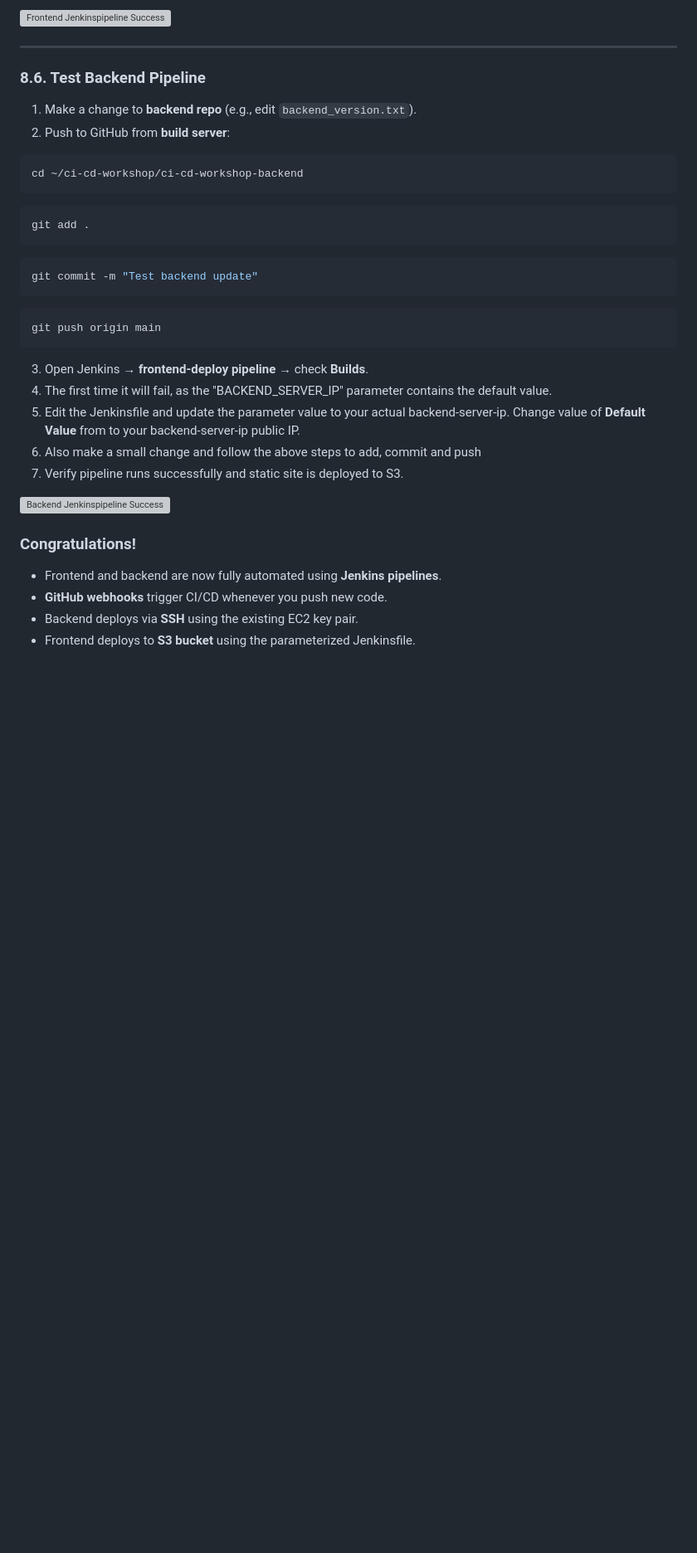
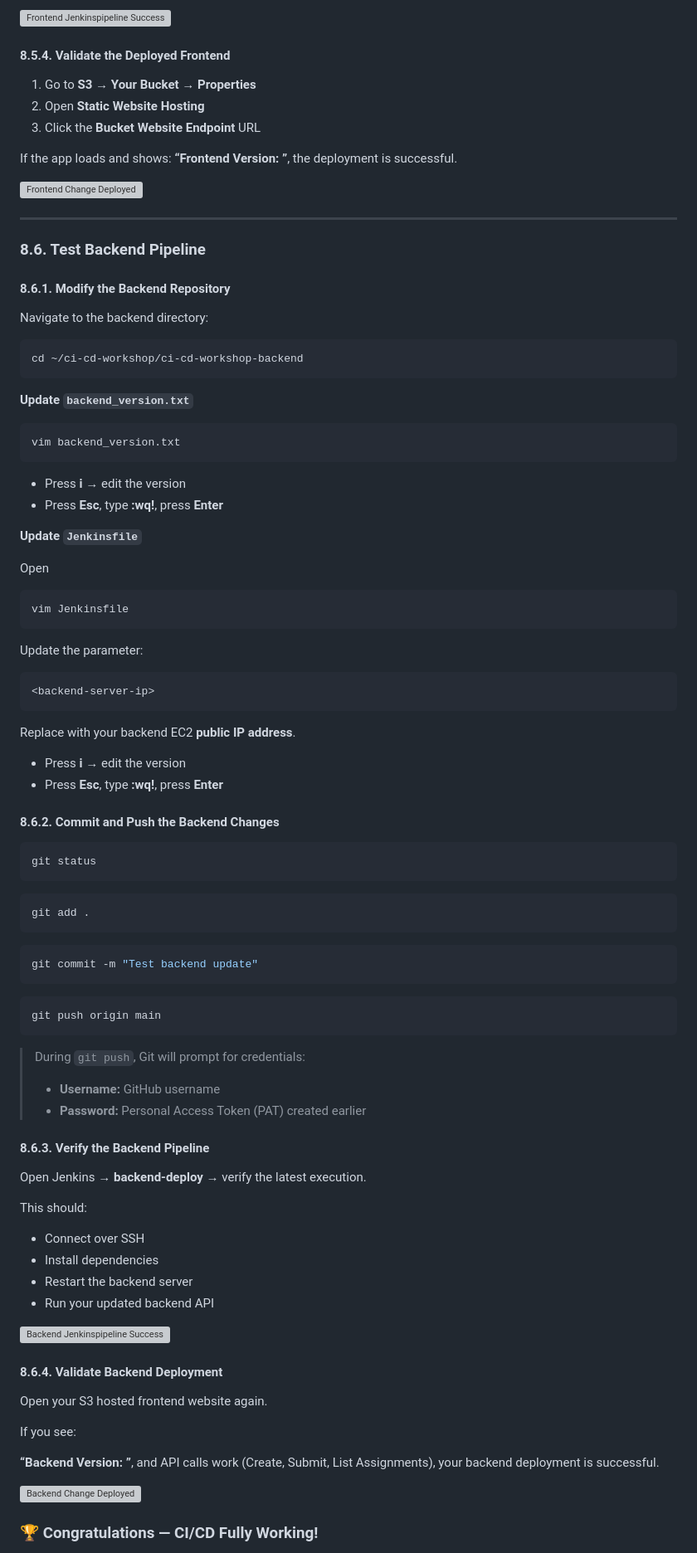
Before and after one commit to shivalkarrahul/ci-cd-workshop, a Markdown page: README.md, the part around the change printed below. Shown: that part at 83% size. Rendered like a GitHub page; blank space fills up the shorter version; grey boxes are pictures that could not be loaded.

````diff
--- a/README.md
+++ b/README.md
@@ -1311,17 +1376,63 @@ const API_BASE = "http://<your-backend-server-ip>:5000";
 
 ![Frontend Jenkinspipeline Success](artifacts/19-frontend-jenkinspipeline-success.png)
 
+#### **8.5.4. Validate the Deployed Frontend**
+
+1. Go to **S3 → Your Bucket → Properties**
+2. Open **Static Website Hosting**
+3. Click the **Bucket Website Endpoint** URL
+
+If the app loads and shows:
+**“Frontend Version: <your version>”**,
+the deployment is successful.
+
+![Frontend Change Deployed](artifacts/19.1-frontend-change-deployed.png)
+
 ---
 
 ### **8.6. Test Backend Pipeline**
 
-1. Make a change to **backend repo** (e.g., edit `backend_version.txt`).
-2. Push to GitHub from **build server**:
+#### **8.6.1. Modify the Backend Repository**
+
+Navigate to the backend directory:
 
 ```bash
 cd ~/ci-cd-workshop/ci-cd-workshop-backend
 ```
 
+**Update `backend_version.txt`**
+
+```bash
+vim backend_version.txt
+```
+* Press **i** → edit the version
+* Press **Esc**, type **:wq!**, press **Enter**
+
+**Update `Jenkinsfile`**
+
+Open
+
+```bash
+vim Jenkinsfile
+```
+
+Update the parameter:
+
+```
+<backend-server-ip>
+```
+
+Replace with your backend EC2 **public IP address**.
+
+* Press **i** → edit the version
+* Press **Esc**, type **:wq!**, press **Enter**
+
+#### **8.6.2. Commit and Push the Backend Changes**
+
+```bash
+git status
+```
+
 ```bash
 git add .
 ```
@@ -1334,17 +1445,35 @@ git commit -m "Test backend update"
 git push origin main
 ```
 
-3. Open Jenkins → **frontend-deploy pipeline** → check **Builds**.
-4. The first time it will fail, as the "BACKEND_SERVER_IP" parameter contains the default value.
-5. Edit the Jenkinsfile and update the parameter value to your actual backend-server-ip. Change value of **Default Value** from **<backend-server-ip>** to your backend-server-ip public IP.
-5. Also make a small change and follow the above steps to add, commit and push
-4. Verify pipeline runs successfully and static site is deployed to S3.
+> During `git push`, Git will prompt for credentials:
+>
+> * **Username:** GitHub username
+> * **Password:** Personal Access Token (PAT) created earlier
+
+#### **8.6.3. Verify the Backend Pipeline**
+
+Open Jenkins → **backend-deploy** → verify the latest execution.
+
+This should:
+
+* Connect over SSH
+* Install dependencies
+* Restart the backend server
+* Run your updated backend API
 
 ![Backend Jenkinspipeline Success](artifacts/20-backend-jenkinspipeline-success.png)
 
-### **Congratulations!**
-
-* Frontend and backend are now fully automated using **Jenkins pipelines**.
-* **GitHub webhooks** trigger CI/CD whenever you push new code.
-* Backend deploys via **SSH** using the existing EC2 key pair.
-* Frontend deploys to **S3 bucket** using the parameterized Jenkinsfile.
+#### **8.6.4. Validate Backend Deployment**
+
+Open your S3 hosted frontend website again.
+
+If you see:
+
+**“Backend Version: <your version>”**,
+and API calls work (Create, Submit, List Assignments),
+your backend deployment is successful.
+
+![Backend Change Deployed](artifacts/20.1-backend-change-deployed.png)
+
+### 🏆 **Congratulations — CI/CD Fully Working!**
+
````
Also changed, not shown: other parts of README.md (+132 -56 lines), artifacts/17-frontend-backend-pipelines.png, 3 other files.
